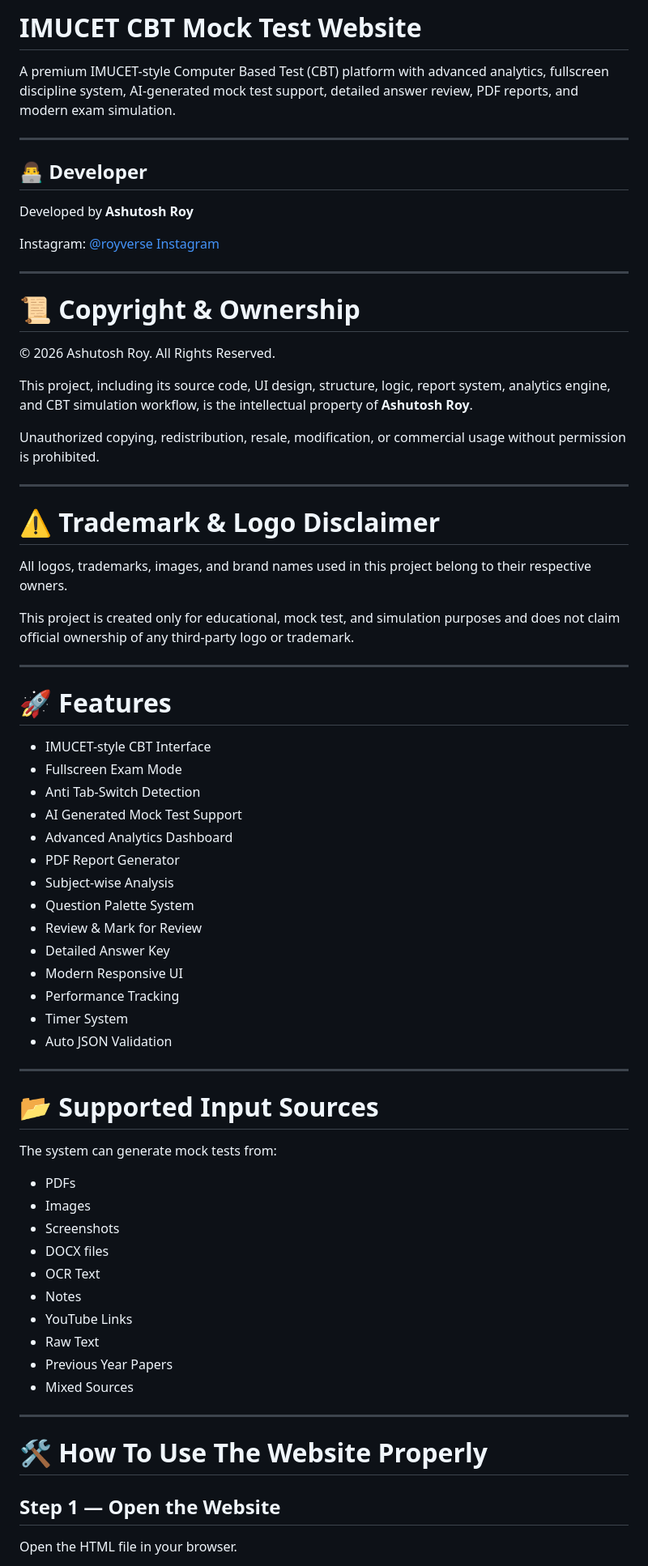
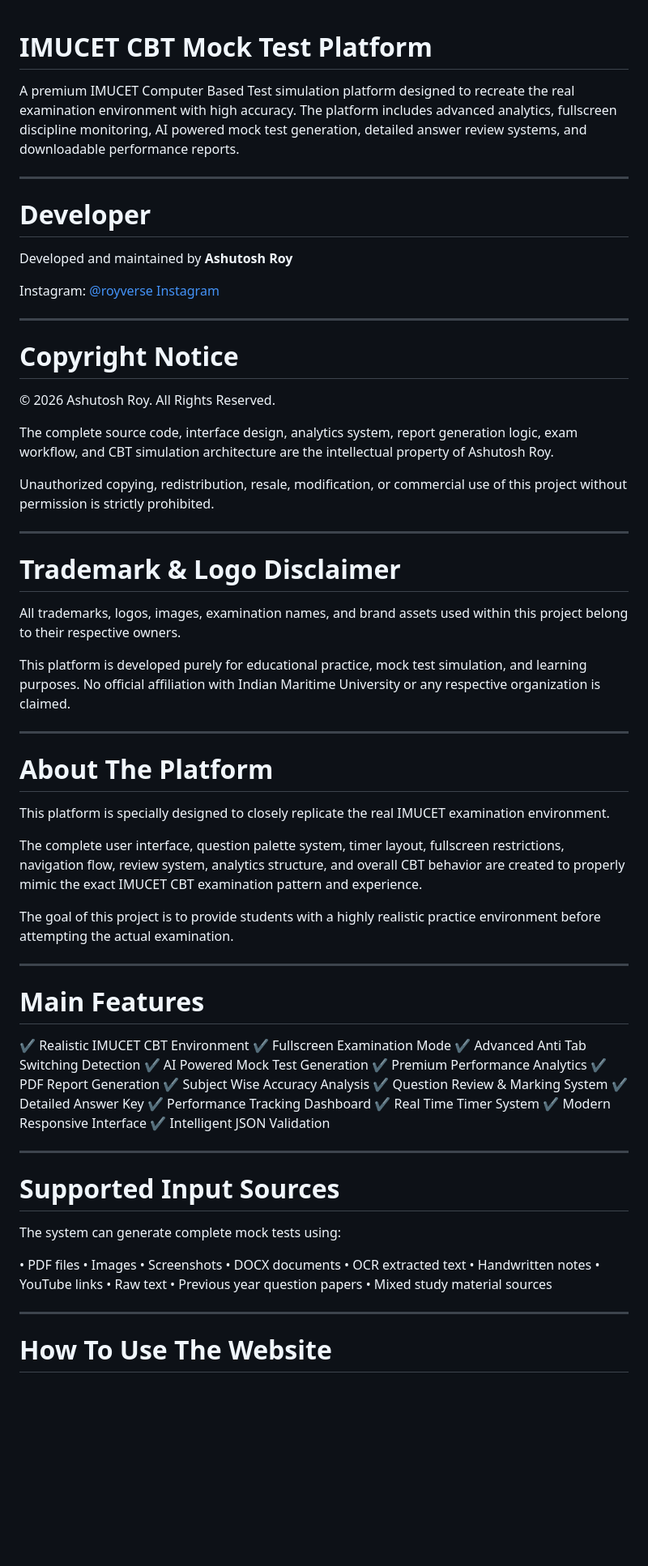
Before and after one commit to royverse69/IMUCET-CBT-MOCK-TEST-, a Markdown page: README.md, the part around one of its changes. Shown at 81% size. Rendered like a GitHub page; blank space fills up the shorter version.

```diff
--- a/README.md
+++ b/README.md
@@ -1,74 +1,81 @@
-# IMUCET CBT Mock Test Website
 
-A premium IMUCET-style Computer Based Test (CBT) platform with advanced analytics, fullscreen discipline system, AI-generated mock test support, detailed answer review, PDF reports, and modern exam simulation.
+# IMUCET CBT Mock Test Platform
+
+A premium IMUCET Computer Based Test simulation platform designed to recreate the real examination environment with high accuracy. The platform includes advanced analytics, fullscreen discipline monitoring, AI powered mock test generation, detailed answer review systems, and downloadable performance reports.
 
 ---
 
-## 👨‍💻 Developer
+# Developer
 
-Developed by **Ashutosh Roy**
+Developed and maintained by **Ashutosh Roy**
 
 Instagram:
 [@royverse Instagram](https://www.instagram.com/4zion69)
 
 ---
 
-# 📜 Copyright & Ownership
+# Copyright Notice
 
 © 2026 Ashutosh Roy. All Rights Reserved.
 
-This project, including its source code, UI design, structure, logic, report system, analytics engine, and CBT simulation workflow, is the intellectual property of **Ashutosh Roy**.
+The complete source code, interface design, analytics system, report generation logic, exam workflow, and CBT simulation architecture are the intellectual property of Ashutosh Roy.
 
-Unauthorized copying, redistribution, resale, modification, or commercial usage without permission is prohibited.
+Unauthorized copying, redistribution, resale, modification, or commercial use of this project without permission is strictly prohibited.
 
 ---
 
-# ⚠ Trademark & Logo Disclaimer
+# Trademark & Logo Disclaimer
 
-All logos, trademarks, images, and brand names used in this project belong to their respective owners.
+All trademarks, logos, images, examination names, and brand assets used within this project belong to their respective owners.
 
-This project is created only for educational, mock test, and simulation purposes and does not claim official ownership of any third-party logo or trademark.
+This platform is developed purely for educational practice, mock test simulation, and learning purposes. No official affiliation with Indian Maritime University or any respective organization is claimed.
 
 ---
 
-# 🚀 Features
+# About The Platform
 
-* IMUCET-style CBT Interface
-* Fullscreen Exam Mode
-* Anti Tab-Switch Detection
-* AI Generated Mock Test Support
-* Advanced Analytics Dashboard
-* PDF Report Generator
-* Subject-wise Analysis
-* Question Palette System
-* Review & Mark for Review
-* Detailed Answer Key
-* Modern Responsive UI
-* Performance Tracking
-* Timer System
-* Auto JSON Validation
+This platform is specially designed to closely replicate the real IMUCET examination environment.
+
+The complete user interface, question palette system, timer layout, fullscreen restrictions, navigation flow, review system, analytics structure, and overall CBT behavior are created to properly mimic the exact IMUCET CBT examination pattern and experience.
+
+The goal of this project is to provide students with a highly realistic practice environment before attempting the actual examination.
 
 ---
 
-# 📂 Supported Input Sources
+# Main Features
 
-The system can generate mock tests from:
-
-* PDFs
-* Images
-* Screenshots
-* DOCX files
-* OCR Text
-* Notes
-* YouTube Links
-* Raw Text
-* Previous Year Papers
-* Mixed Sources
+✔ Realistic IMUCET CBT Environment
+✔ Fullscreen Examination Mode
+✔ Advanced Anti Tab Switching Detection
+✔ AI Powered Mock Test Generation
+✔ Premium Performance Analytics
+✔ PDF Report Generation
+✔ Subject Wise Accuracy Analysis
+✔ Question Review & Marking System
+✔ Detailed Answer Key
+✔ Performance Tracking Dashboard
+✔ Real Time Timer System
+✔ Modern Responsive Interface
+✔ Intelligent JSON Validation
 
 ---
 
-# 🛠 How To Use The Website Properly
+# Supported Input Sources
 
-## Step 1 — Open the Website
+The system can generate complete mock tests using:
 
-Open the HTML file in your browser.
+• PDF files
+• Images
+• Screenshots
+• DOCX documents
+• OCR extracted text
+• Handwritten notes
+• YouTube links
+• Raw text
+• Previous year question papers
+• Mixed study material sources
+
+---
+
+# How To Use The Website
+
```
Also changed, not shown: other parts of README.md (+74 -83 lines).
